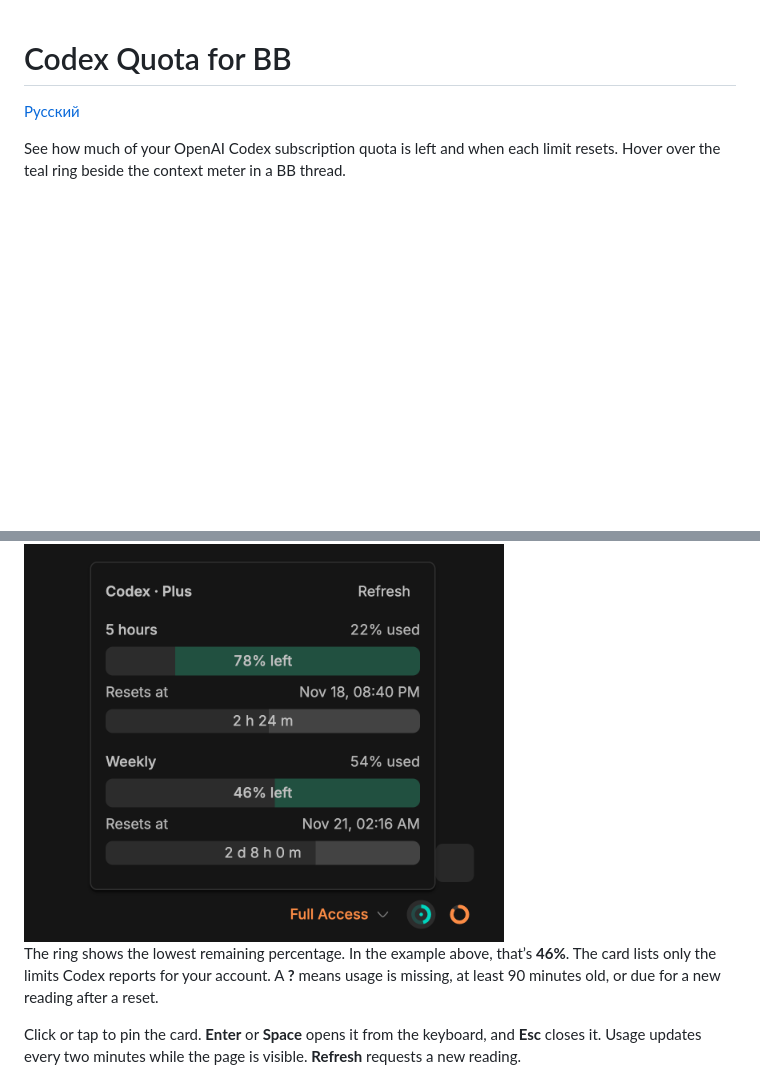
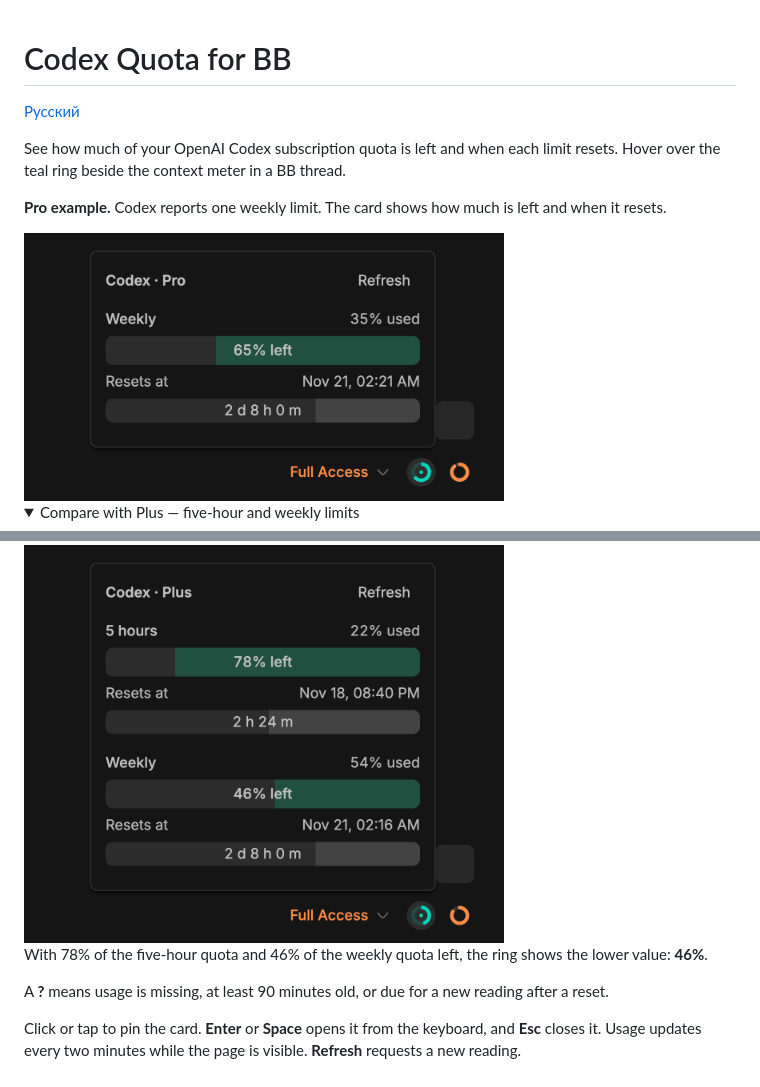
Before and after one commit to ai-babai/bb-plugin-codex-quota, a Markdown page: README.md, 2 parts joined by grey strips. Rendered like a GitHub page; pictures changed too: docs/screenshots/pro-weekly-en.png (added); folded sections open; blank space fills up the shorter version.

Commit message:
Lead both READMEs with the compact Pro quota card

```diff
--- a/README.md
+++ b/README.md
@@ -4,9 +4,20 @@
 
 See how much of your OpenAI Codex subscription quota is left and when each limit resets. Hover over the teal ring beside the context meter in a BB thread.
 
+**Pro example.** Codex reports one weekly limit. The card shows how much is left and when it resets.
+
+<img src="docs/screenshots/pro-weekly-en.png" width="480" alt="Codex Pro in BB: 65% of the weekly quota remains, with 2 days and 8 hours until reset">
+
+<details>
+<summary>Compare with Plus — five-hour and weekly limits</summary>
+
 <img src="marketplace/screenshots/codex-quota/footer-dark.png" width="480" alt="Codex Plus example in BB: 78% of the five-hour quota and 46% of the weekly quota remaining">
 
-The ring shows the lowest remaining percentage. In the example above, that’s **46%**. The card lists only the limits Codex reports for your account. A **?** means usage is missing, at least 90 minutes old, or due for a new reading after a reset.
+With 78% of the five-hour quota and 46% of the weekly quota left, the ring shows the lower value: **46%**.
+
+</details>
+
+A **?** means usage is missing, at least 90 minutes old, or due for a new reading after a reset.
 
 Click or tap to pin the card. **Enter** or **Space** opens it from the keyboard, and **Esc** closes it. Usage updates every two minutes while the page is visible. **Refresh** requests a new reading.
 
```
Also changed, not shown: README.ru.md (+10 -1 lines), docs/screenshots/pro-weekly-ru.png (added), 1 other file.
